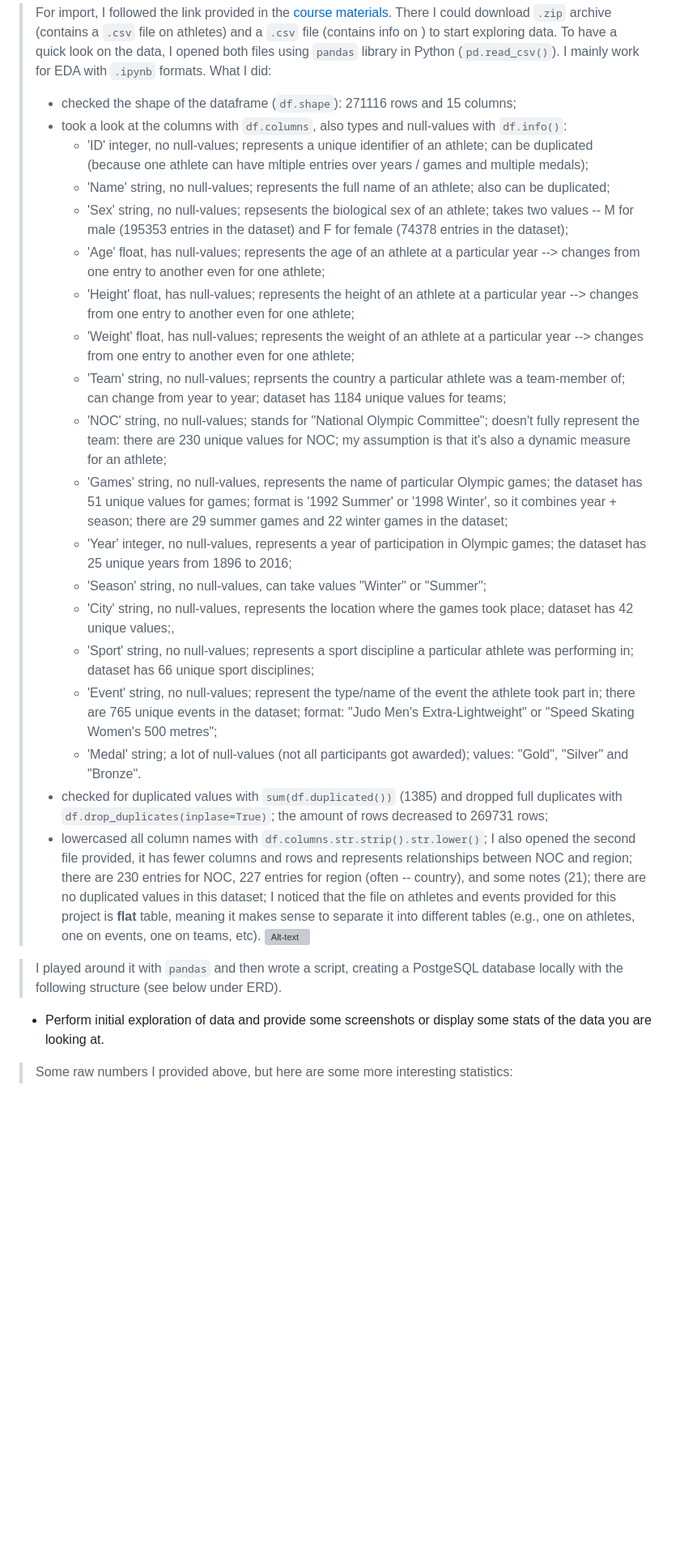
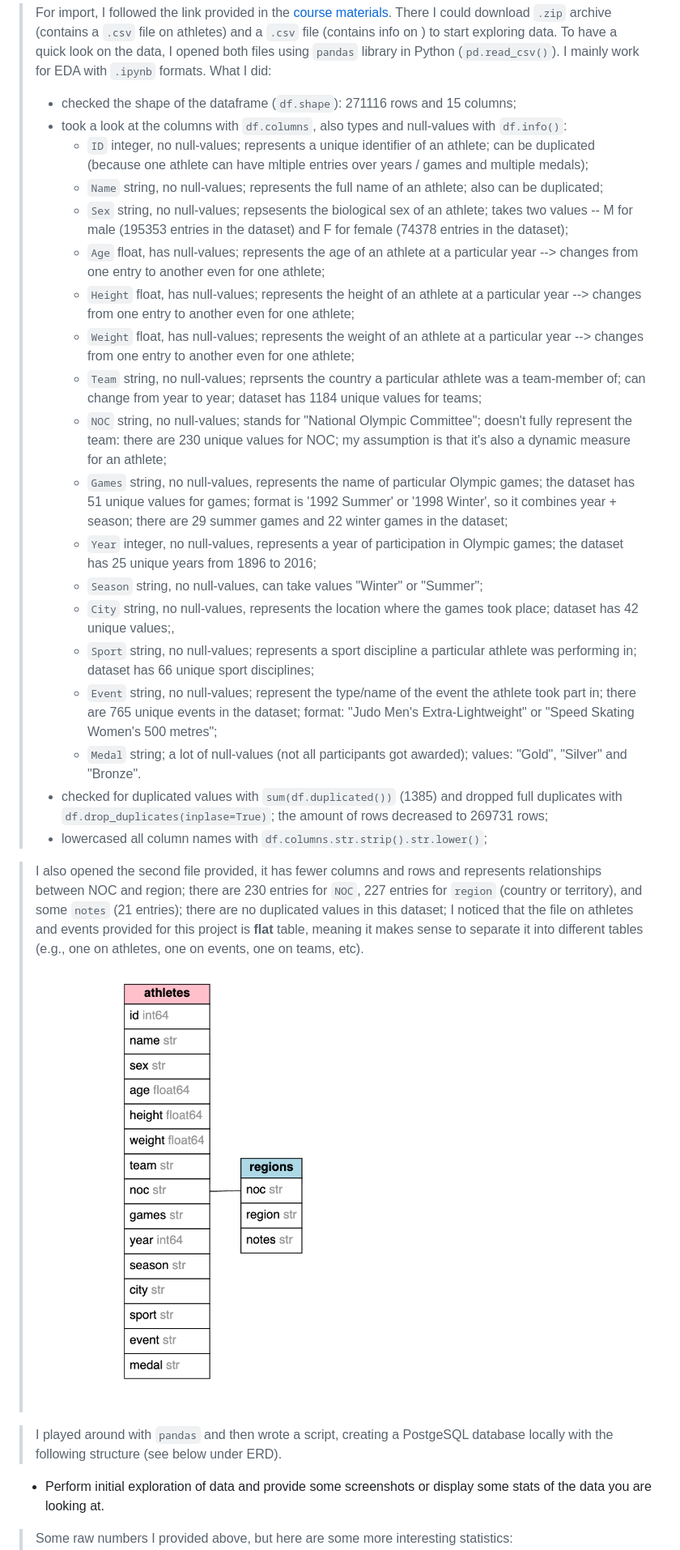
Before and after one commit to skibodaria/ucdavis_sport_stats, a Markdown page: reports/ucdavis_coursera_report_1.md, the part around one of its changes. Shown at 81% size. Drawn GitHub-style; pictures changed too: reports/erd_raw_data.png (added); blank space fills up the shorter version; grey boxes are pictures that could not be loaded.

Commit message:
edits: report 1; fix: links to images

```diff
--- a/reports/ucdavis_coursera_report_1.md
+++ b/reports/ucdavis_coursera_report_1.md
@@ -12,29 +12,29 @@ You will document your preparation in developing the project proposal. This incl
 > To have a quick look on the data, I opened both files using `pandas` library in Python (`pd.read_csv()`). I mainly work for EDA with `.ipynb` formats. What I did:
 > * checked the shape of the dataframe (`df.shape`): 271116 rows and 15 columns;
 > * took a look at the columns with `df.columns`, also types and null-values with `df.info()`:
->   * 'ID' integer, no null-values; represents a unique identifier of an athlete; can be duplicated (because one athlete can have mltiple entries over years / games and multiple medals);
->   * 'Name' string, no null-values; represents the full name of an athlete; also can be duplicated;
->   * 'Sex' string, no null-values; repsesents the biological sex of an athlete; takes two values -- M for male (195353 entries in the dataset) and F for female (74378 entries in the dataset);
->   * 'Age' float, has null-values; represents the age of an athlete at a particular year --> changes from one entry to another even for one athlete;
->   * 'Height' float, has null-values; represents the height of an athlete at a particular year --> changes from one entry to another even for one athlete;
->   * 'Weight' float, has null-values; represents the weight of an athlete at a particular year --> changes from one entry to another even for one athlete;
->   * 'Team' string, no null-values; reprsents the country a particular athlete was a team-member of; can change from year to year; dataset has 1184 unique values for teams;
->   * 'NOC' string, no null-values; stands for "National Olympic Committee"; doesn't fully represent the team: there are 230 unique values for NOC; my assumption is that it's also a dynamic measure for an athlete;
->   * 'Games' string, no null-values, represents the name of particular Olympic games; the dataset has 51 unique values for games; format is '1992 Summer' or '1998 Winter', so it combines year + season; there are 29 summer games and 22 winter games in the dataset;
->   * 'Year' integer, no null-values, represents a year of participation in Olympic games; the dataset has 25 unique years from 1896 to 2016;
->   * 'Season' string, no null-values, can take values "Winter" or "Summer";
->   * 'City' string, no null-values, represents the location where the games took place; dataset has 42 unique values;,
->   * 'Sport' string, no null-values; represents a sport discipline a particular athlete was performing in; dataset has 66 unique sport disciplines;
->   * 'Event' string, no null-values; represent the type/name of the event the athlete took part in; there are 765 unique events in the dataset; format: "Judo Men's Extra-Lightweight" or "Speed Skating Women's 500 metres";
->   * 'Medal' string; a lot of null-values (not all participants got awarded); values: "Gold", "Silver" and "Bronze".
+>   * `ID` integer, no null-values; represents a unique identifier of an athlete; can be duplicated (because one athlete can have mltiple entries over years / games and multiple medals);
+>   * `Name` string, no null-values; represents the full name of an athlete; also can be duplicated;
+>   * `Sex` string, no null-values; repsesents the biological sex of an athlete; takes two values -- M for male (195353 entries in the dataset) and F for female (74378 entries in the dataset);
+>   * `Age` float, has null-values; represents the age of an athlete at a particular year --> changes from one entry to another even for one athlete;
+>   * `Height` float, has null-values; represents the height of an athlete at a particular year --> changes from one entry to another even for one athlete;
+>   * `Weight` float, has null-values; represents the weight of an athlete at a particular year --> changes from one entry to another even for one athlete;
+>   * `Team` string, no null-values; reprsents the country a particular athlete was a team-member of; can change from year to year; dataset has 1184 unique values for teams;
+>   * `NOC` string, no null-values; stands for "National Olympic Committee"; doesn't fully represent the team: there are 230 unique values for NOC; my assumption is that it's also a dynamic measure for an athlete;
+>   * `Games` string, no null-values, represents the name of particular Olympic games; the dataset has 51 unique values for games; format is '1992 Summer' or '1998 Winter', so it combines year + season; there are 29 summer games and 22 winter games in the dataset;
+>   * `Year` integer, no null-values, represents a year of participation in Olympic games; the dataset has 25 unique years from 1896 to 2016;
+>   * `Season` string, no null-values, can take values "Winter" or "Summer";
+>   * `City` string, no null-values, represents the location where the games took place; dataset has 42 unique values;,
+>   * `Sport` string, no null-values; represents a sport discipline a particular athlete was performing in; dataset has 66 unique sport disciplines;
+>   * `Event` string, no null-values; represent the type/name of the event the athlete took part in; there are 765 unique events in the dataset; format: "Judo Men's Extra-Lightweight" or "Speed Skating Women's 500 metres";
+>   * `Medal` string; a lot of null-values (not all participants got awarded); values: "Gold", "Silver" and "Bronze".
 > * checked for duplicated values with `sum(df.duplicated())` (1385) and dropped full duplicates with `df.drop_duplicates(inplase=True)`; the amount of rows decreased to 269731 rows;
 > * lowercased all column names with `df.columns.str.strip().str.lower()`;
-> I also opened the second file provided, it has fewer columns and rows and represents relationships between NOC and region; there are 230 entries for NOC, 227 entries for region (often -- country), and some notes (21); there are no duplicated values in this dataset;
+
+> I also opened the second file provided, it has fewer columns and rows and represents relationships between NOC and region; there are 230 entries for `NOC`, 227 entries for `region` (country or territory), and some `notes` (21 entries); there are no duplicated values in this dataset;
 > I noticed that the file on athletes and events provided for this project is **flat** table, meaning it makes sense to separate it into different tables (e.g., one on athletes, one on events, one on teams, etc).
-![Alt-text](../images/erd_raw_data.png)
+![Alt-text](erd_raw_data.png)
 
-> I played around it with `pandas` and then wrote a script, creating a PostgeSQL database locally with the following structure (see below under ERD).
-
+> I played around with `pandas` and then wrote a script, creating a PostgeSQL database locally with the following structure (see below under ERD).
 
 * Perform initial exploration of data and provide some screenshots or display some stats of the data you are looking at.
 > Some raw numbers I provided above, but here are some more interesting statistics:
```
Also changed, not shown: other parts of reports/ucdavis_coursera_report_1.md (+14 -7 lines), reports/sport_stats_erd.png (added).
